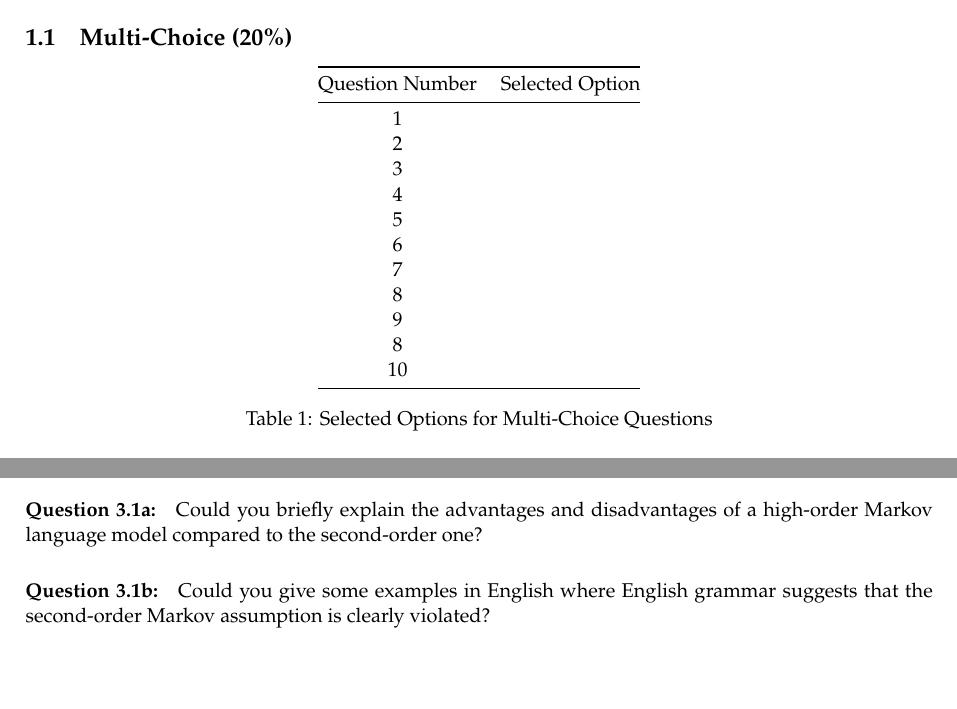
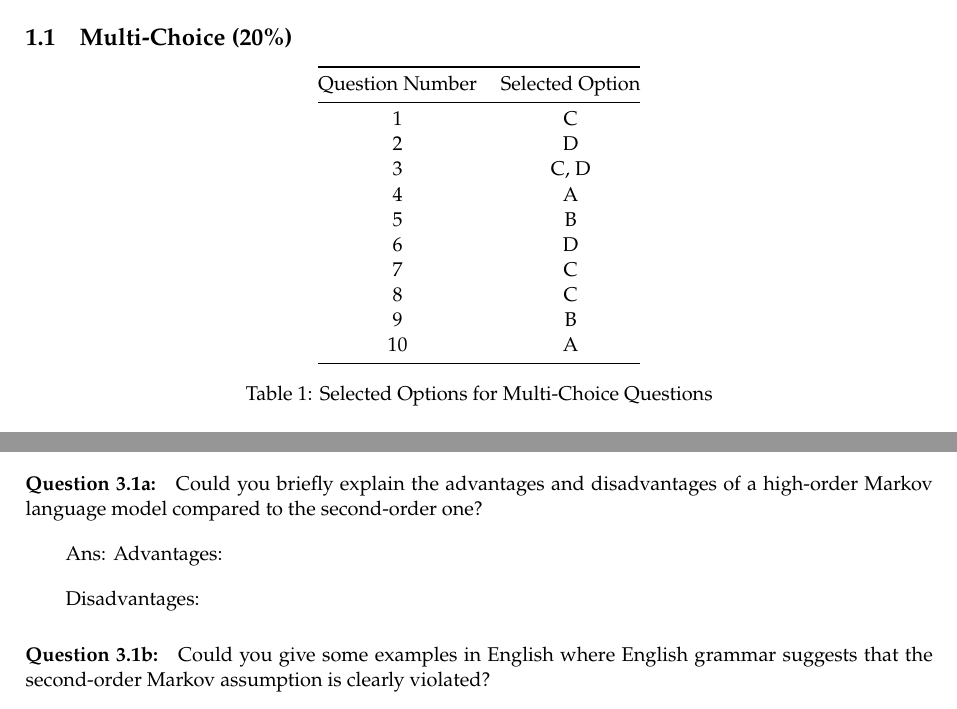
Before and after one commit to graceskw/comp3361-asm, a LaTeX document (A3/A3p3.tex): two parts of pages 1 and 4 of 7 before the commit and two parts of pages 1 and 5 of 8 after it, joined at a grey line, cut so that both start at the same text, the shorter picture padded with empty space. Compiled offline with pdfLaTeX.

Commit message:
Update A3p3.tex

```diff
--- a/A3/A3p3.tex
+++ b/A3/A3p3.tex
@@ -48,17 +48,16 @@
 \begin{tabular}{@{}cc@{}}
 \toprule
 Question Number & Selected Option \\ \midrule
-1               &              \\
-2               &              \\
-3               &              \\
-4               &              \\
-5               &              \\
-6               &              \\
-7               &              \\
-8               &              \\
-9               &              \\
-8               &              \\
-10              &              \\
+1               &              C\\
+2               &              D\\
+3               &              C, D\\
+4               &              A\\
+5               &              B\\
+6               &              D\\
+7               &              C\\
+8               &              C\\
+9               &              B\\
+10              &              A\\
 \bottomrule
 \end{tabular}
 \caption{Selected Options for Multi-Choice Questions}
@@ -210,6 +209,11 @@ $$
 $$
 
 \paragraph{Question 3.1a:} Could you briefly explain the advantages and disadvantages of a high-order Markov language model compared to the second-order one?
+
+Ans:
+    Advantages:
+
+    Disadvantages:
 
 \paragraph{Question 3.1b:} Could you give some examples in English where English grammar suggests that the second-order Markov assumption is clearly violated?
 
```
Also changed, not shown: A3/A3p3.tex (6 more changed lines).
